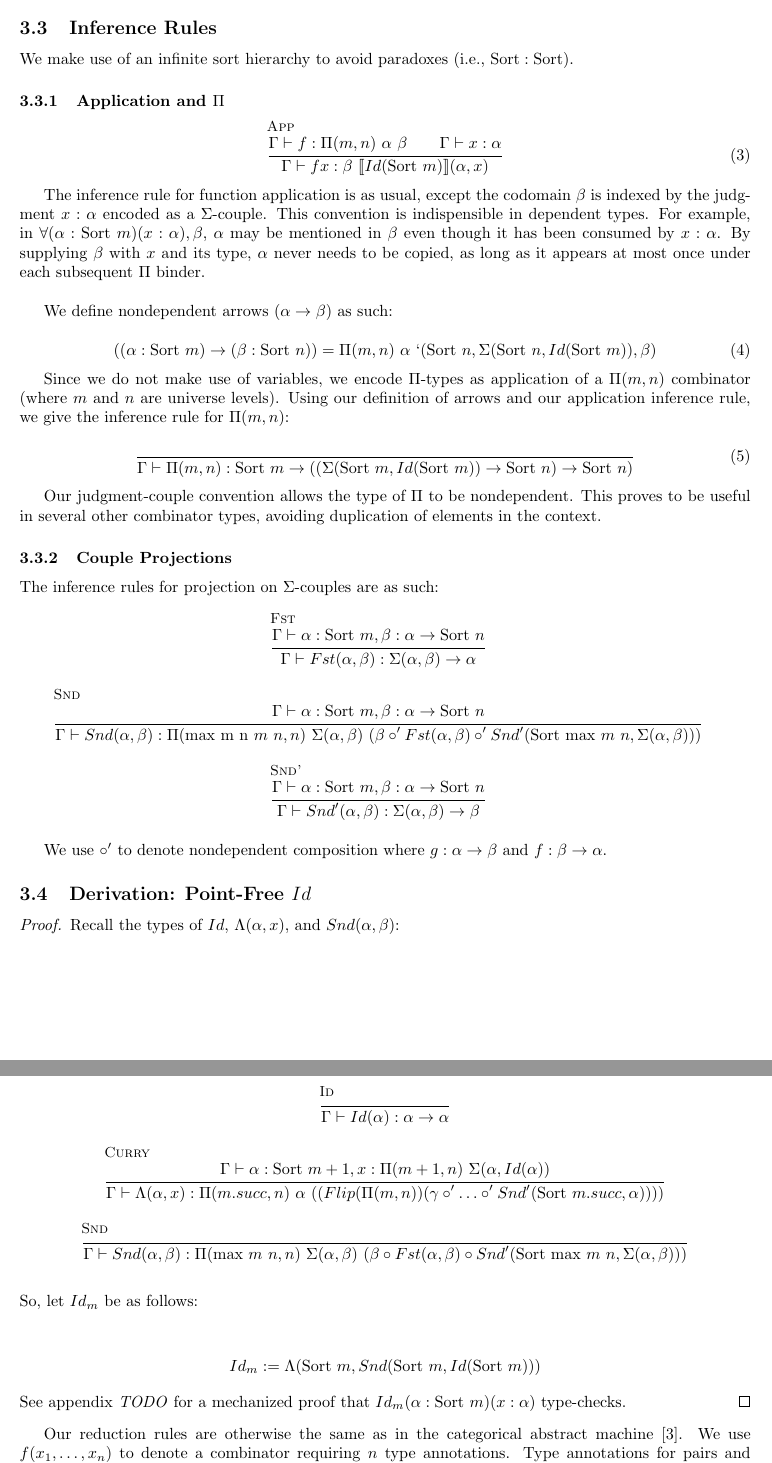
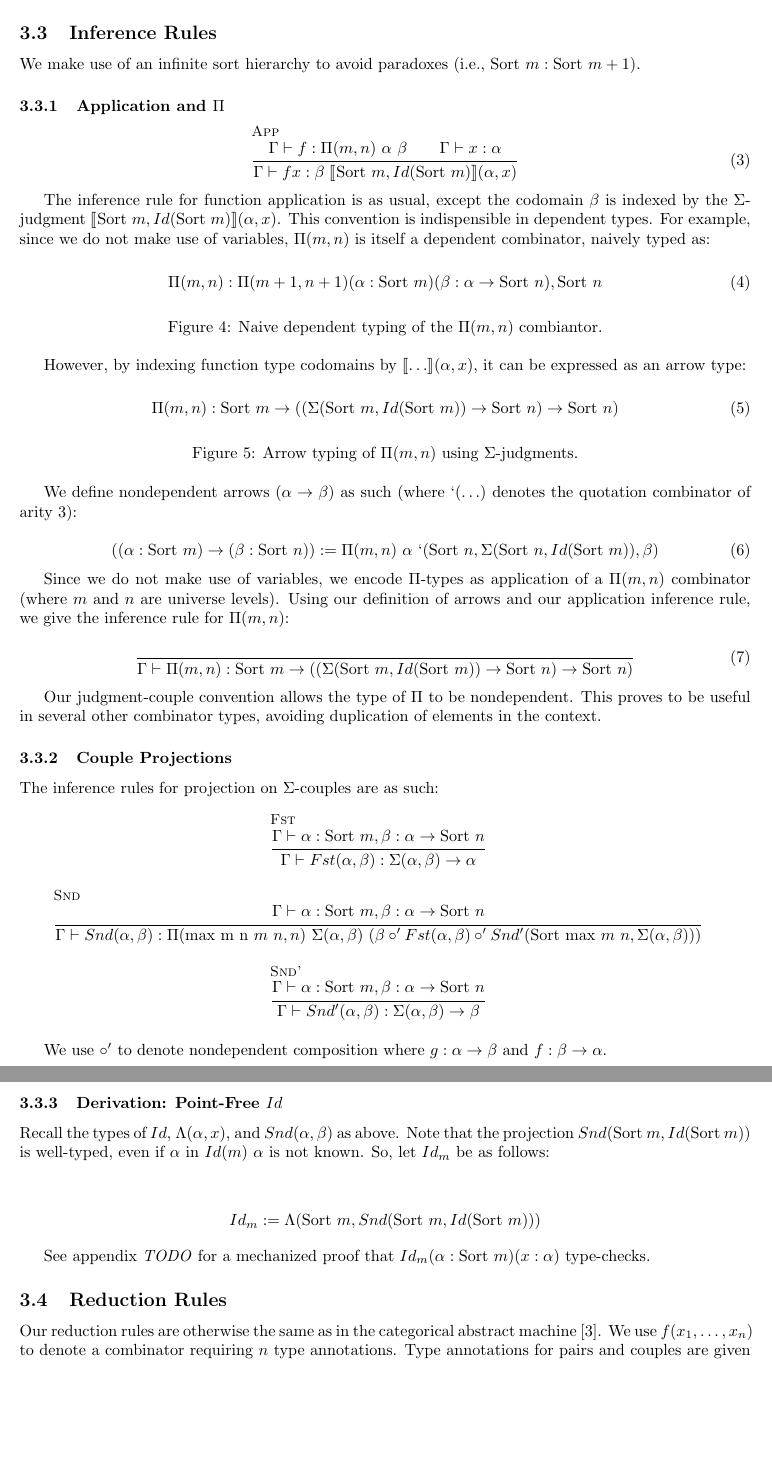
Before and after one commit to lexzaiello/DCC, a LaTeX paper (papers/paper.tex): two parts of pages 3 and 4 of 4, joined at a grey line, cut so that both start at the same text, the shorter picture padded with empty space. Compiled offline with pdfLaTeX.

Commit message:
work on paper

```diff
--- a/papers/paper.tex
+++ b/papers/paper.tex
@@ -167,22 +166,38 @@ See \eqref{point_free_derivation} where we derive point-free \(Id\ \alpha\) usin
 
 \subsection{Inference Rules}
 
-We make use of an infinite sort hierarchy to avoid paradoxes (i.e., \(\text{Sort} : \text{Sort}\)).
+We make use of an infinite sort hierarchy to avoid paradoxes (i.e., \(\sort{m} : \sort{m + 1}\)).
 
 \subsubsection{Application and \(\Pi\)}
 
 \begin{equation}
   \inferrule[App]
   { \Gamma \vdash f : \Pi(m, n)\ \alpha\ \beta\\ \Gamma \vdash x : \alpha}
-  { \Gamma \vdash f x : \beta\ \llbracket Id(\sort{m}) \rrbracket (\alpha, x)}
+  { \Gamma \vdash f x : \beta\ \llbracket \sort{m}, Id(\sort{m}) \rrbracket (\alpha, x)}
 \end{equation}
 
-The inference rule for function application is as usual, except the codomain \(\beta\) is indexed by the judgment \(x : \alpha\) encoded as a \(\Sigma\)-couple. This convention is indispensible in dependent types. For example, in \(\forall (\alpha : \sort{m}) (x : \alpha), \beta\), \(\alpha\) may be mentioned in \(\beta\) even though it has been consumed by \(x : \alpha\). By supplying \(\beta\) with \(x\) and its type, \(\alpha\) never needs to be copied, as long as it appears at most once under each subsequent \(\Pi\) binder.\\
+The inference rule for function application is as usual, except the codomain \(\beta\) is indexed by the \(\Sigma\)-judgment \(\llbracket \sort{m}, Id(\sort{m}) \rrbracket (\alpha, x)\). This convention is indispensible in dependent types. For example, since we do not make use of variables, \(\Pi(m, n)\) is itself a dependent combinator, naively typed as:
 
-We define nondependent arrows (\(\alpha \rightarrow \beta\)) as such:
+\begin{figure}[h!]
+\begin{equation}
+  \Pi(m, n) : \Pi(m + 1, n + 1) (\alpha : \sort{m}) (\beta : \alpha \rightarrow \sort{n}), \sort{n}
+\end{equation}
+\caption{Naive dependent typing of the \(\Pi(m, n)\) combiantor.}
+\end{figure}
+
+However, by indexing function type codomains by \(\llbracket \ldots \rrbracket(\alpha, x)\), it can be expressed as an arrow type:
+
+\begin{figure}[h!]
+  \begin{equation}
+    \Pi(m, n) : \sort{m} \rightarrow ((\Sigma(\sort{m}, Id(\sort{m})) \rightarrow \sort{n}) \rightarrow \sort{n})
+  \end{equation}
+  \caption{Arrow typing of \(\Pi(m, n)\) using \(\Sigma\)-judgments.}
+\end{figure}
+
+We define nondependent arrows (\(\alpha \rightarrow \beta\)) as such (where \(`(\ldots)\) denotes the quotation combinator of arity 3):
 
 \begin{equation}
-  ((\alpha : \sort{m}) \rightarrow (\beta : \sort{n})) = \Pi(m, n)\ \alpha\ `(\sort{n}, \Sigma(\sort{n}, Id(\sort{m})), \beta)
+  ((\alpha : \sort{m}) \rightarrow (\beta : \sort{n})) := \Pi(m, n)\ \alpha\ `(\sort{n}, \Sigma(\sort{n}, Id(\sort{m})), \beta)
 \end{equation}
 
 Since we do not make use of variables, we encode \(\Pi\)-types as application of a \(\Pi(m, n)\) combinator (where \(m\) and \(n\) are universe levels). Using our definition of arrows and our application inference rule, we give the inference rule for \(\Pi(m, n)\):
@@ -213,30 +228,18 @@ The inference rules for projection on \(\Sigma\)-couples are as such:\\
 
 We use \(\circ'\) to denote nondependent composition where \(g : \alpha \rightarrow \beta\) and \(f : \beta \rightarrow \alpha\).
 
-\subsection{Derivation: Point-Free \(Id\)}
+\subsubsection{Derivation: Point-Free \(Id\)}\label{point_free_derivation}
 
-\begin{proof}
-  Recall the types of \(Id\), \(\Lambda(\alpha, x)\), and \(Snd(\alpha, \beta)\):\\\\
-  \begin{center}
-  \begin{tabular}{c}
-  \inferrule[Id]
-    { }
-    {\Gamma \vdash Id(\alpha) : \alpha \rightarrow \alpha}\\\\
-  \inferrule[Curry]
-    {\Gamma \vdash \alpha : \sort{m + 1}, x : \Pi(m + 1, n)\ \Sigma(\alpha, Id(\alpha))}
-    {\Gamma \vdash \Lambda(\alpha, x) : \Pi(m.succ, n)\ \alpha\ ((Flip(\Pi(m, n)) (\gamma \circ' \ldots \circ' Snd'(\sort{m.succ}, \alpha))))}\\\\
-  \inferrule[Snd]
-    { }
-    {\Gamma \vdash Snd(\alpha, \beta) : \Pi(\text{max \(m\) \(n\)}, n)\ \Sigma(\alpha, \beta)\ (\beta \circ Fst(\alpha, \beta) \circ Snd'(\sort{\text{max \(m\) \(n\)}}, \Sigma(\alpha, \beta)))}\\\\
-  \end{tabular}
-  \end{center}
+Recall the types of \(Id\), \(\Lambda(\alpha, x)\), and \(Snd(\alpha, \beta)\) as above. Note that the projection \(Snd(\sort{m}, Id(\sort{m}))\) is well-typed, even if \(\alpha\) in \(Id(m)\ \alpha\) is not known.
 So, let \(Id_{m}\) be as follows:
 \begin{center}
 \begin{align*}
   Id_{m} &:= \Lambda(\sort{m}, Snd(\sort{m}, Id(\sort{m})))
 \end{align*}\end{center}
+
 See appendix \textit{TODO} for a mechanized proof that \(Id_{m} (\alpha : \sort{m}) (x : \alpha)\) type-checks.
-\end{proof}
+
+\subsection{Reduction Rules}
 
 Our reduction rules are otherwise the same as in the categorical abstract machine \autocite{cmachine}. We use \(f(x_1, \ldots, x_n)\) to denote a combinator requiring \(n\) type annotations. Type annotations for pairs and couples are given by \(\llbracket \ldots \rrbracket\). Application is denoted by juxtaposition:
 
```
Also changed, not shown: papers/paper.tex (9 more changed lines). Lines whose indentation alone changed are shown as unchanged.
